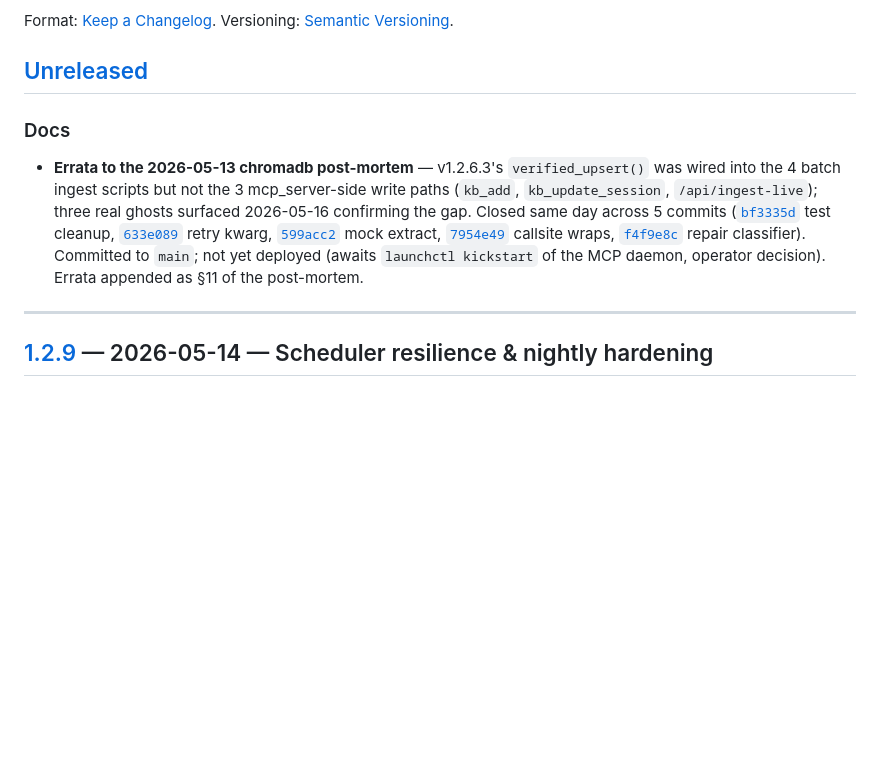
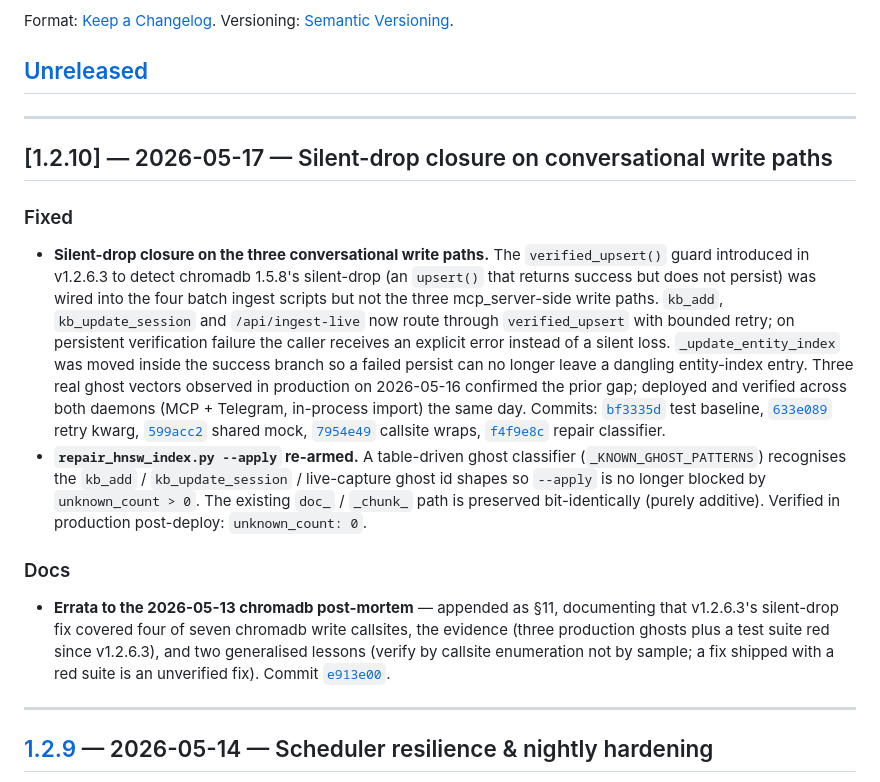
Before and after one commit to tailormemory/tailor, a Markdown page: CHANGELOG.md, the part around the change. Drawn GitHub-style; blank space fills up the shorter version.

Commit message:
chore(release): v1.2.10 — silent-drop closure on conversational write paths

```diff
--- a/CHANGELOG.md
+++ b/CHANGELOG.md
@@ -18,9 +18,46 @@ Template for upcoming changes. Move entries under a new version heading on relea
 ### Docs
 -->
 
+<!-- Errata entry moved to [1.2.10] on release 2026-05-17 -->
+
+---
+
+## [1.2.10] — 2026-05-17 — Silent-drop closure on conversational write paths
+
+### Fixed
+
+- **Silent-drop closure on the three conversational write paths.** The
+  `verified_upsert()` guard introduced in v1.2.6.3 to detect chromadb 1.5.8's
+  silent-drop (an `upsert()` that returns success but does not persist) was
+  wired into the four batch ingest scripts but not the three mcp_server-side
+  write paths. `kb_add`, `kb_update_session` and `/api/ingest-live` now route
+  through `verified_upsert` with bounded retry; on persistent verification
+  failure the caller receives an explicit error instead of a silent loss.
+  `_update_entity_index` was moved inside the success branch so a failed
+  persist can no longer leave a dangling entity-index entry. Three real ghost
+  vectors observed in production on 2026-05-16 confirmed the prior gap; deployed
+  and verified across both daemons (MCP + Telegram, in-process import) the same
+  day. Commits: [`bf3335d`](https://github.com/tailormemory/tailor/commit/bf3335d)
+  test baseline, [`633e089`](https://github.com/tailormemory/tailor/commit/633e089)
+  retry kwarg, [`599acc2`](https://github.com/tailormemory/tailor/commit/599acc2)
+  shared mock, [`7954e49`](https://github.com/tailormemory/tailor/commit/7954e49)
+  callsite wraps, [`f4f9e8c`](https://github.com/tailormemory/tailor/commit/f4f9e8c)
+  repair classifier.
+- **`repair_hnsw_index.py --apply` re-armed.** A table-driven ghost classifier
+  (`_KNOWN_GHOST_PATTERNS`) recognises the `kb_add` / `kb_update_session` /
+  live-capture ghost id shapes so `--apply` is no longer blocked by
+  `unknown_count > 0`. The existing `doc_` / `_chunk_` path is preserved
+  bit-identically (purely additive). Verified in production post-deploy:
+  `unknown_count: 0`.
+
 ### Docs
 
-- **Errata to the 2026-05-13 chromadb post-mortem** — v1.2.6.3's `verified_upsert()` was wired into the 4 batch ingest scripts but not the 3 mcp_server-side write paths (`kb_add`, `kb_update_session`, `/api/ingest-live`); three real ghosts surfaced 2026-05-16 confirming the gap. Closed same day across 5 commits ([`bf3335d`](https://github.com/tailormemory/tailor/commit/bf3335d) test cleanup, [`633e089`](https://github.com/tailormemory/tailor/commit/633e089) retry kwarg, [`599acc2`](https://github.com/tailormemory/tailor/commit/599acc2) mock extract, [`7954e49`](https://github.com/tailormemory/tailor/commit/7954e49) callsite wraps, [`f4f9e8c`](https://github.com/tailormemory/tailor/commit/f4f9e8c) repair classifier). Committed to `main`; not yet deployed (awaits `launchctl kickstart` of the MCP daemon, operator decision). Errata appended as §11 of the post-mortem.
+- **Errata to the 2026-05-13 chromadb post-mortem** — appended as §11,
+  documenting that v1.2.6.3's silent-drop fix covered four of seven chromadb
+  write callsites, the evidence (three production ghosts plus a test suite red
+  since v1.2.6.3), and two generalised lessons (verify by callsite enumeration
+  not by sample; a fix shipped with a red suite is an unverified fix).
+  Commit [`e913e00`](https://github.com/tailormemory/tailor/commit/e913e00).
 
 ---
 
```
